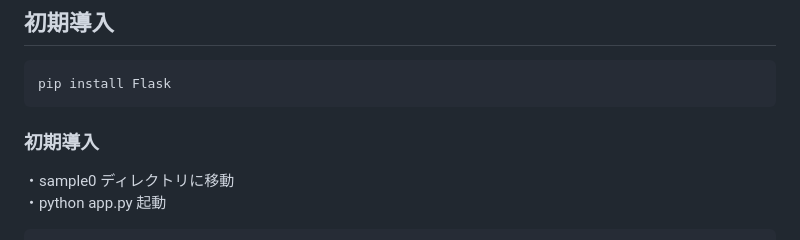
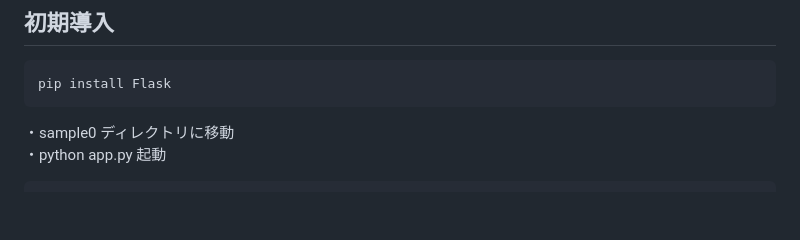
Before and after one commit to shohei0990/tech0_demo_flask_20231109, a Markdown page: README.md, the part around the change. Rendered like a GitHub page; blank space fills up the shorter version.

````diff
--- a/README.md
+++ b/README.md
@@ -23,7 +23,6 @@ sample1/            # flask の掲示板アプリフォルダ
 pip install Flask
 ```
 
-### 初期導入
 ・sample0 ディレクトリに移動
 ・python app.py 起動
 
````
